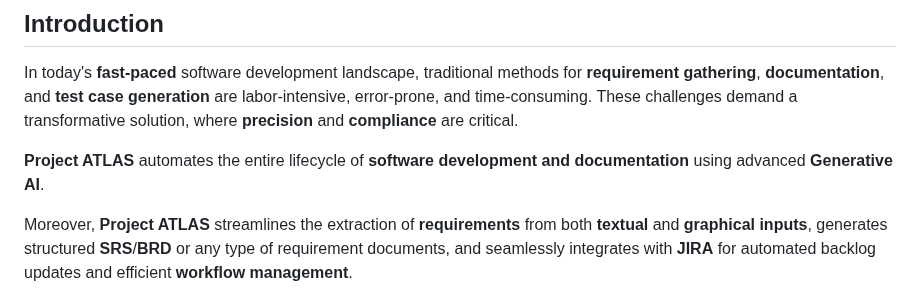
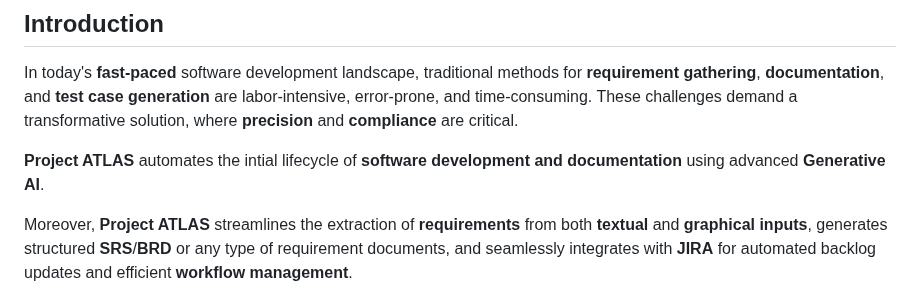
Before and after one commit to Suraj-Chavan1/Project-Atlas, a Markdown page: README.md, the part around the change. GitHub-like rendering.

```diff
--- a/README.md
+++ b/README.md
@@ -78,7 +78,7 @@
 
 In today's **fast-paced** software development landscape, traditional methods for **requirement gathering**, **documentation**, and **test case generation** are labor-intensive, error-prone, and time-consuming. These challenges demand a transformative solution, where **precision** and **compliance** are critical.
 
-**Project ATLAS** automates the entire lifecycle of **software development and documentation** using advanced **Generative AI**.
+**Project ATLAS** automates the intial lifecycle of **software development and documentation** using advanced **Generative AI**.
 
 Moreover, **Project ATLAS** streamlines the extraction of **requirements** from both **textual** and **graphical inputs**, generates structured **SRS**/**BRD** or any type of requirement documents, and seamlessly integrates with **JIRA** for automated backlog updates and efficient **workflow management**.
 
```
